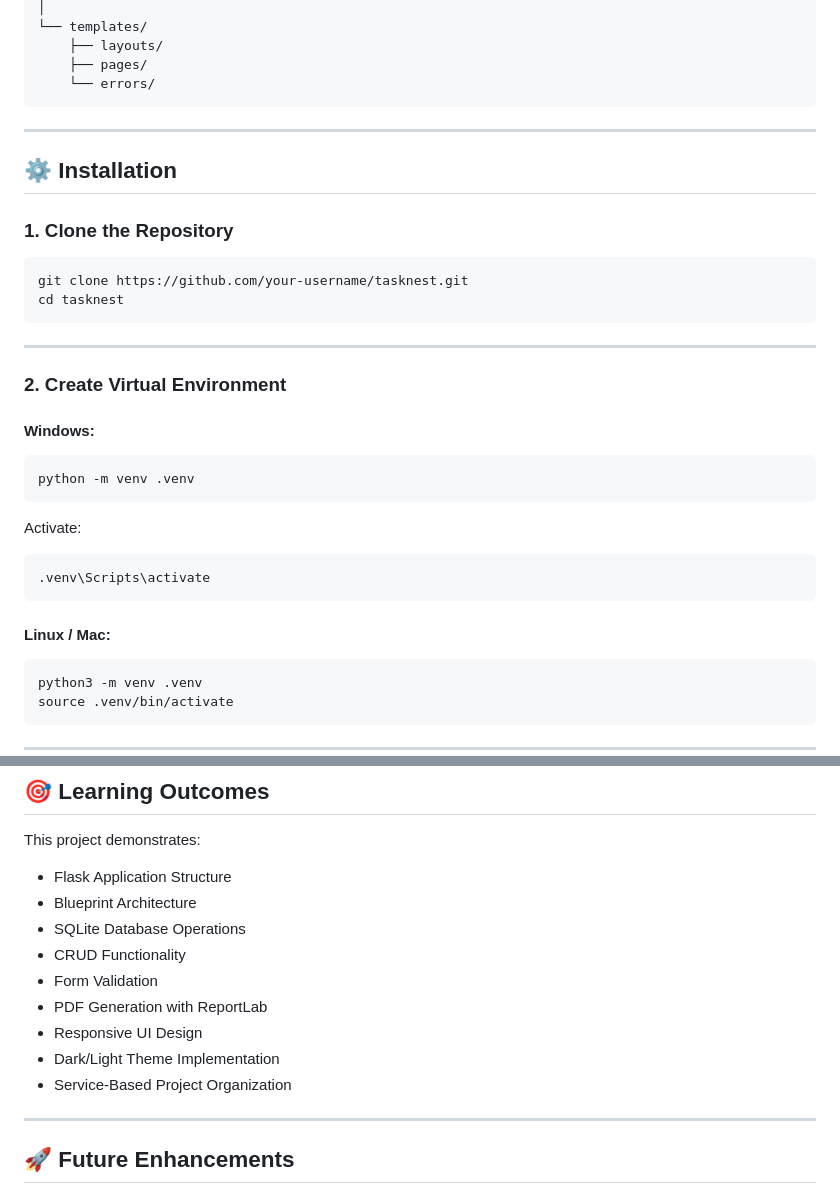
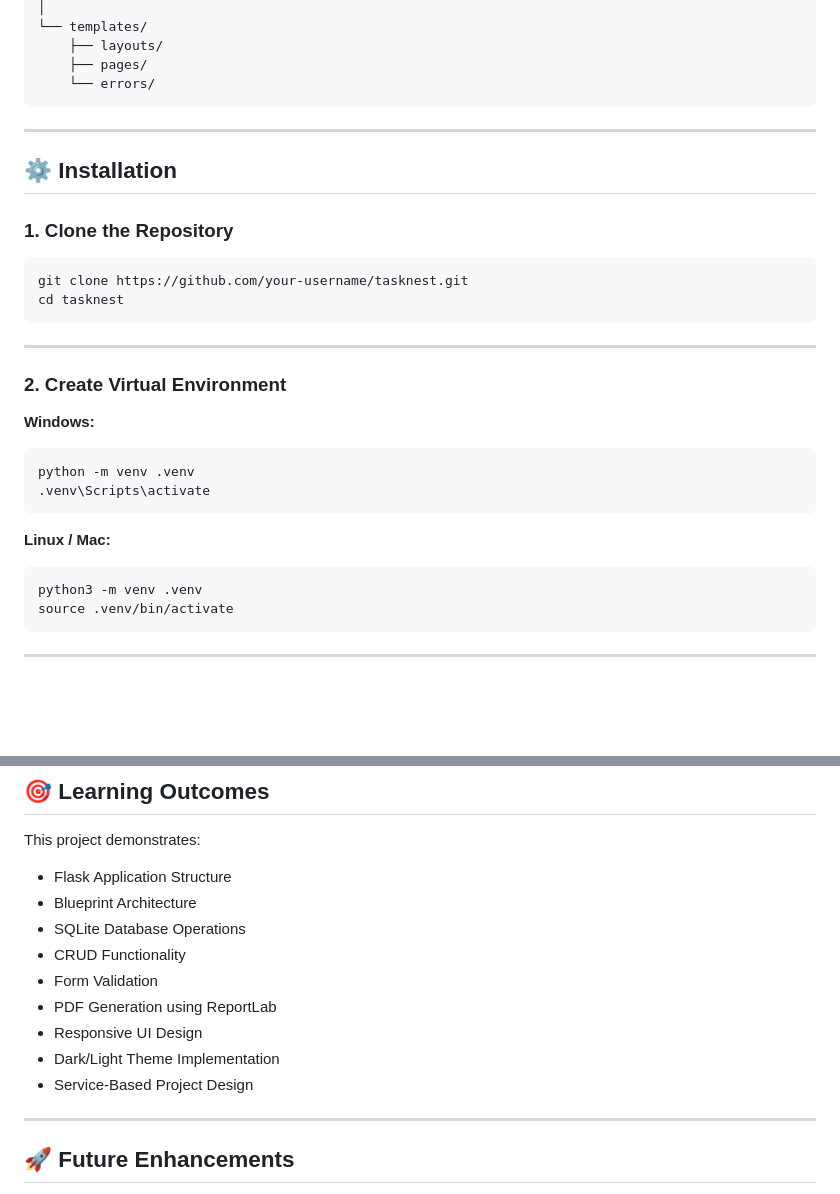
Before and after one commit to mathiarasan-art01/InternSpark-Internship, a Markdown page: Task3-Todo-List-App/README.md, 2 parts joined by grey strips. Drawn GitHub-style; blank space fills up the shorter version.

`````diff
--- a/Task3-Todo-List-App/README.md
+++ b/Task3-Todo-List-App/README.md
@@ -112,7 +124,7 @@ TaskNest/
     ├── layouts/
     ├── pages/
     └── errors/
-````
+```
 
 ---
 
@@ -129,19 +141,14 @@ cd tasknest
 
 ### 2. Create Virtual Environment
 
-#### Windows:
+**Windows:**
 
 ```bash
 python -m venv .venv
-```
-
-Activate:
-
-```bash
 .venv\Scripts\activate
 ```
 
-#### Linux / Mac:
+**Linux / Mac:**
 
 ```bash
 python3 -m venv .venv
@@ -216,10 +219,10 @@ This project demonstrates:
 * SQLite Database Operations
 * CRUD Functionality
 * Form Validation
-* PDF Generation with ReportLab
+* PDF Generation using ReportLab
 * Responsive UI Design
 * Dark/Light Theme Implementation
-* Service-Based Project Organization
+* Service-Based Project Design
 
 ---
 
`````
Also changed, not shown: other parts of Task3-Todo-List-App/README.md (+64 -52 lines).
